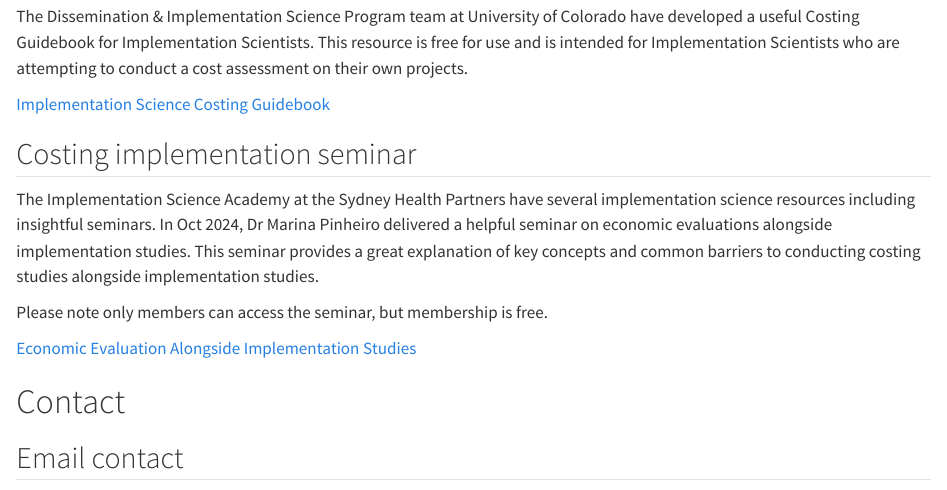
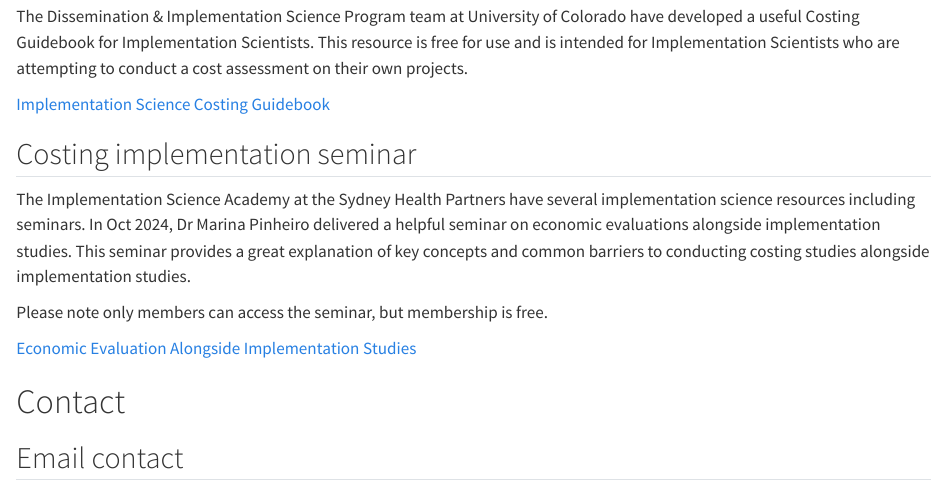
Before and after one commit to Cost-IS/instrument, a Quarto document (index.qmd): the page in a window 1100 px wide, from 5760 px down. Rendered offline with R 4.5, knitr and Pandoc in place of Quarto, with nearby package versions.

Commit message:
update wording in Resources

```diff
--- a/index.qmd
+++ b/index.qmd
@@ -175,7 +175,7 @@
 
 ## Costing implementation seminar
 
-The Implementation Science Academy at the Sydney Health Partners have several implementation science resources including insightful seminars. In Oct 2024, Dr Marina Pinheiro delivered a helpful seminar on economic evaluations alongside implementation studies. This seminar provides a great explanation of key concepts and common barriers to conducting costing studies alongside implementation studies.
+The Implementation Science Academy at the Sydney Health Partners have several implementation science resources including seminars. In Oct 2024, Dr Marina Pinheiro delivered a helpful seminar on economic evaluations alongside implementation studies. This seminar provides a great explanation of key concepts and common barriers to conducting costing studies alongside implementation studies.
 
 Please note only members can access the seminar, but membership is free.
 
```
Also changed, not shown: index.html.
